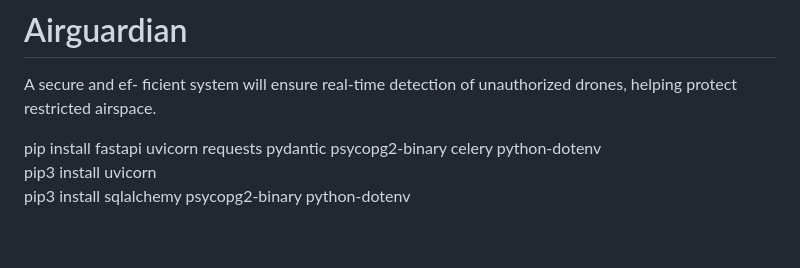
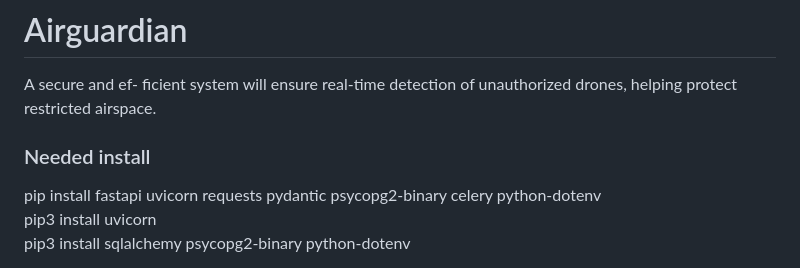
Before and after one commit to MariiaZhytnikova/Airguardian, a Markdown page: README.md, the part around the change. Rendered like a GitHub page; blank space fills up the shorter version.

```diff
--- a/README.md
+++ b/README.md
@@ -1,6 +1,7 @@
 # Airguardian
 A secure and ef- ficient system will ensure real-time detection of unauthorized drones, helping protect restricted airspace.
 
+### Needed install
 
 pip install fastapi uvicorn requests pydantic psycopg2-binary celery python-dotenv
 pip3 install uvicorn
```
